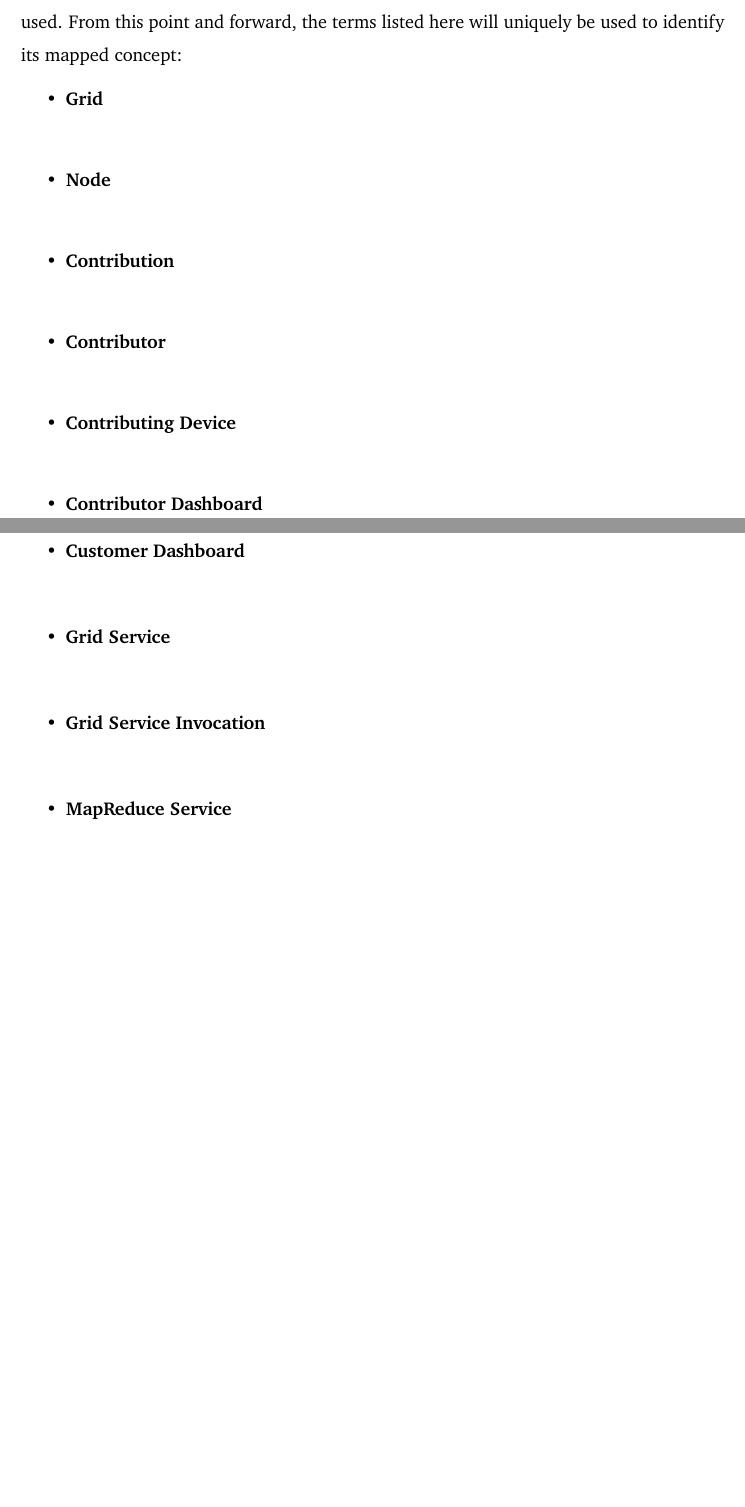
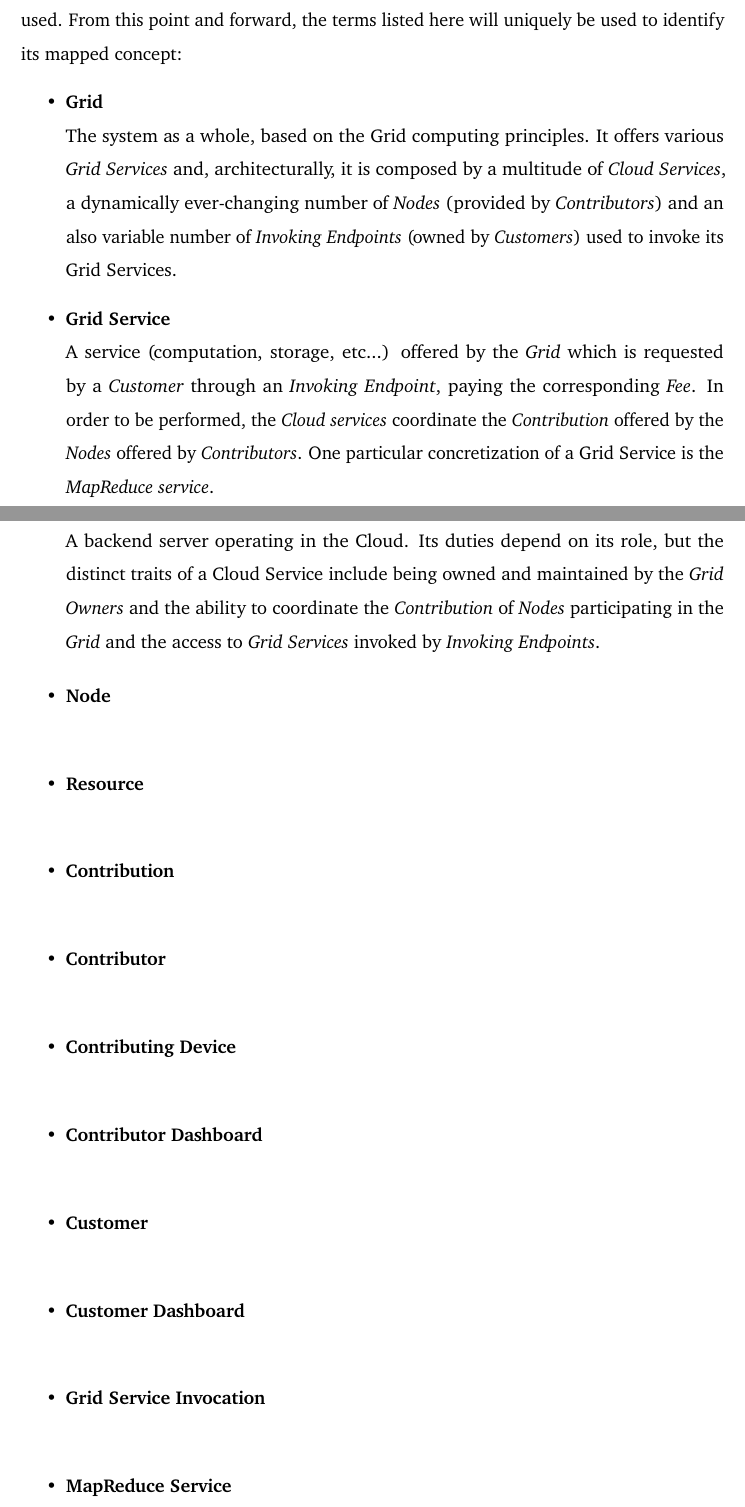
Before and after one commit to Tale152/master-thesis, a LaTeX thesis (main.tex, which reads document/chapters/chapter_5/sections/2_solution_analysis.tex): two parts of pages 61 and 62 of 72 before the commit and two parts of pages 61 and 62 of 73 after it, joined at a grey line, cut so that both start at the same text, the shorter picture padded with empty space. Compiled offline with pdfLaTeX.

Commit message:
added some more terms, written definition of Grid, Grid Service and Cloud Service

```diff
--- a/document/chapters/chapter_5/sections/2_solution_analysis.tex
+++ b/document/chapters/chapter_5/sections/2_solution_analysis.tex
@@ -8,15 +8,23 @@ Finally, the requirements will be presented, aiming to provide a clear set of cr
 \subsection{Domain}
 Before continuing, it is important to specify the nomenclatures and relative definitions on what composes the domain in which the projects operate; in order to do so, the Ubiquitous Language tool (coming from the Domain Driven Design discipline) will be used. From this point and forward, the terms listed here will uniquely be used to identify its mapped concept:
 \begin{itemize}
-    \item \textbf{Grid}\\
-    \item \textbf{Node}\\
-    \item \textbf{Contribution}\\
-    \item \textbf{Contributor}\\
-    \item \textbf{Contributing Device}\\
-    \item \textbf{Contributor Dashboard}\\
-    \item \textbf{Customer}\\
-    \item \textbf{Customer Dashboard}\\
-    \item \textbf{Grid Service}\\
-    \item \textbf{Grid Service Invocation}\\
-    \item \textbf{MapReduce Service}\\
-    \item \textbf{Invoking Device}\\
+    \item \textbf{Grid}\label{grid}\\
+    The system as a whole, based on the Grid computing principles. It offers various \textit{Grid Services} and, architecturally, it is composed by a multitude of \textit{Cloud Services}, a dynamically ever-changing number of \textit{Nodes} (provided by \textit{Contributors}) and an also variable number of \textit{Invoking Endpoints} (owned by \textit{Customers}) used to invoke its Grid Services.
+    \item \textbf{Grid Service}\label{grid_service}\\
+    A service (computation, storage, etc...) offered by the \textit{Grid} which is requested by a \textit{Customer} through an \textit{Invoking Endpoint}, paying the corresponding \textit{Fee}. In order to be performed, the \textit{Cloud services} coordinate the \textit{Contribution} offered by the \textit{Nodes} offered by \textit{Contributors}. One particular concretization of a Grid Service is the \textit{MapReduce service}.
+    \item \textbf{Cloud Service}\label{cloud_service}\\
+    A backend server operating in the Cloud. Its duties depend on its role, but the distinct traits of a Cloud Service include being owned and maintained by the \textit{Grid Owners} and the ability to coordinate the \textit{Contribution} of \textit{Nodes} participating in the \textit{Grid} and the access to \textit{Grid Services} invoked by \textit{Invoking Endpoints}.
+    \item \textbf{Node}\label{node}\\
+    \item \textbf{Resource}\label{resource}\\
+    \item \textbf{Contribution}\label{contribution}\\
+    \item \textbf{Contributor}\label{contributor}\\
+    \item \textbf{Contributing Device}\label{contributing_device}\\
+    \item \textbf{Contributor Dashboard}\label{contributor_dashboard}\\
+    \item \textbf{Customer}\label{customer}\\
+    \item \textbf{Customer Dashboard}\label{customer_dashboard}\\
+    \item \textbf{Grid Service Invocation}\label{grid_service_invocation}\\
+    \item \textbf{MapReduce Service}\label{mapreduce_service}\\
+    \item \textbf{Invoking Endpoint}\label{invoking_endpoint}\\
+    \item \textbf{Invoking Device}\label{invoking_device}\\
+    \item \textbf{Task}\label{task}\\
+    \item \textbf{MapReduce Master}\label{mapreduce_master}\\
```
Also changed, not shown: document/chapters/chapter_5/sections/2_solution_analysis.tex (23 more changed lines).
